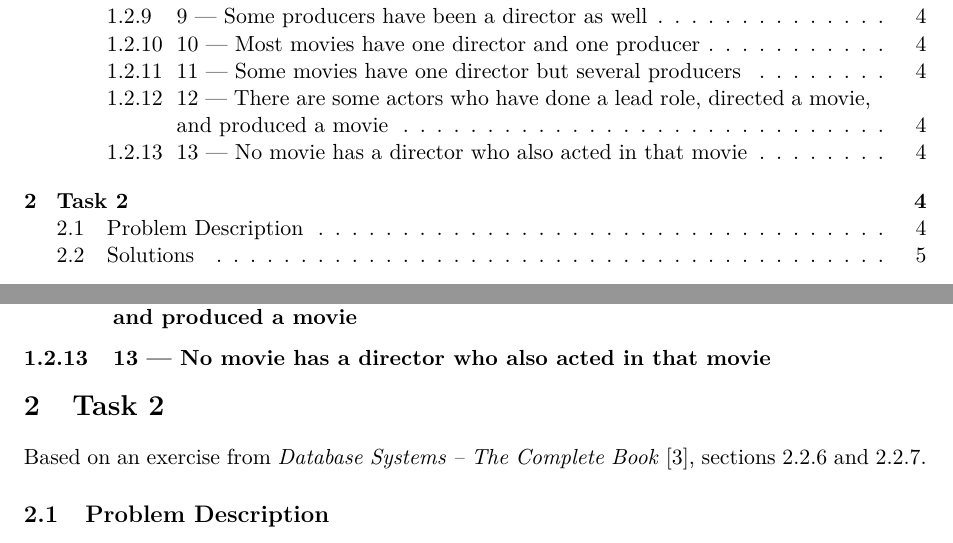
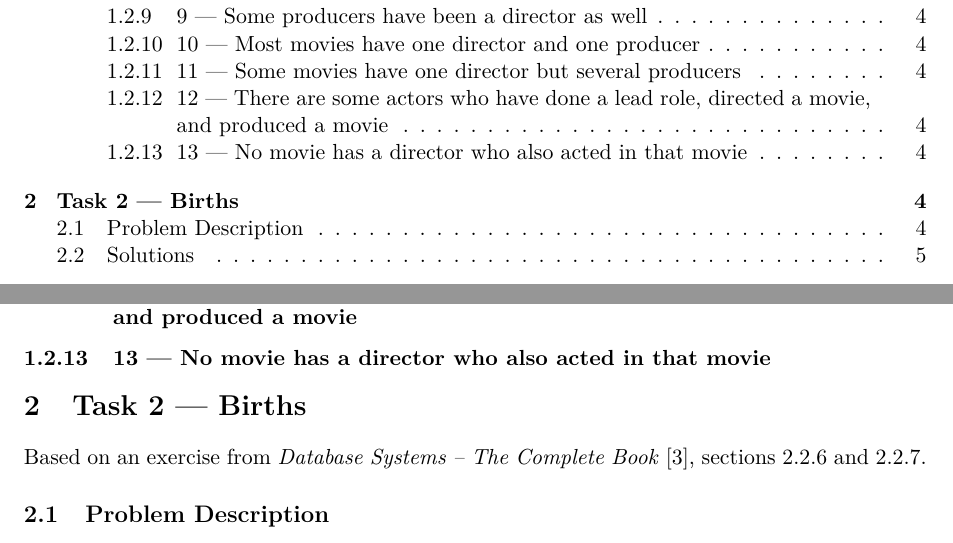
Before and after one commit to jonasjberg/2dv513_assignment-1, a LaTeX paper (main.tex, which reads task2.tex): two parts of pages 2 and 4 of 5, joined at a grey line, cut so that both start at the same text. Compiled offline with pdfLaTeX.

Commit message:
Update Task 2.

```diff
--- a/task2.tex
+++ b/task2.tex
@@ -14,7 +14,7 @@
 % ______________________________________________________________________________
 
 
-\section{Task 2}
+\section{Task 2 --- Births}
 Based on an exercise from \emph{Database Systems -- The Complete Book}
 \cite{2dv513:dbs}, sections 2.2.6 and 2.2.7.
 
```
